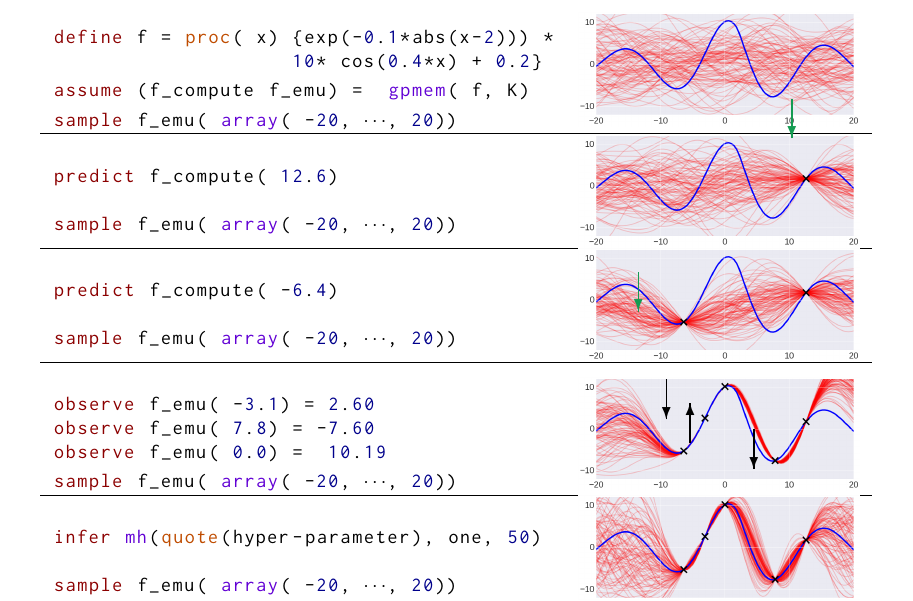
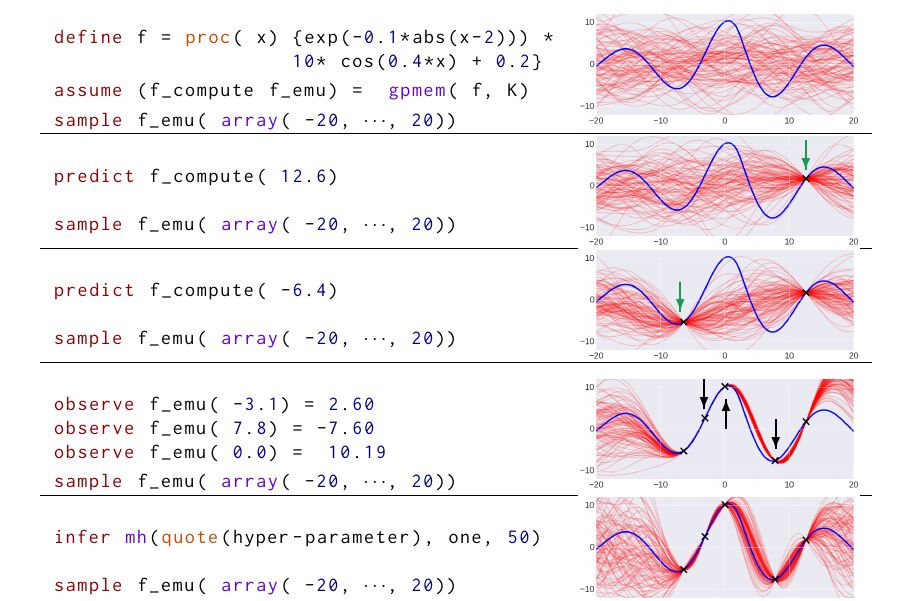
Before and after one commit to Schaechtle/Paper_VentureGP, a LaTeX paper (VentureGP.01.tex, which reads sections/data_modelling.tex): part of page 6 of 24, cut so that both start at the same text. Compiled offline with pdfLaTeX.

Commit message:
squeezed into jmlr format

```diff
--- a/sections/data_modelling.tex
+++ b/sections/data_modelling.tex
@@ -22,11 +22,11 @@ We illustrate the use of \gpmem\ in this context in a tutorial in Fig. \ref{fig:
 \begin{figure}
 \input{figs/gpmem_tutorial.tex}
 %\put(-245,10){\line(1,0){200}}
-\put(-40,98){\color{ForestGreen}\thicklines \vector(0,-1){20}}
-\put(-117,11){\color{ForestGreen}\thicklines \vector(0,-1){20}}
-\put(-59,-68){\thicklines \vector(0,-1){20}}
-\put(-103,-43){\thicklines \vector(0,-1){20}}
-\put(-91,-75){\thicklines \vector(0,1){20}}
+\put(-33,77){\color{ForestGreen}\thicklines \vector(0,-1){15}}
+\put(-96,6){\color{ForestGreen}\thicklines \vector(0,-1){15}}
+\put(-48,-63){\thicklines \vector(0,-1){15}}
+\put(-84,-43){\thicklines \vector(0,-1){15}}
+\put(-73,-68){\thicklines \vector(0,1){15}}
 \caption{\gpmem\ tutorial. The top shows a schematic of \gpmem. \texttt{f\_compute} probes an outside resource. This can be expensive (top left). Every probe is memoized and improves the \ac{GP}-based emulator. Below the schematic we see a movie of the evolution of \gpmem's state of believe of the world given certain Venture directives.}
 \label{fig:gpmem_tutorial}
 \end{figure}
```
